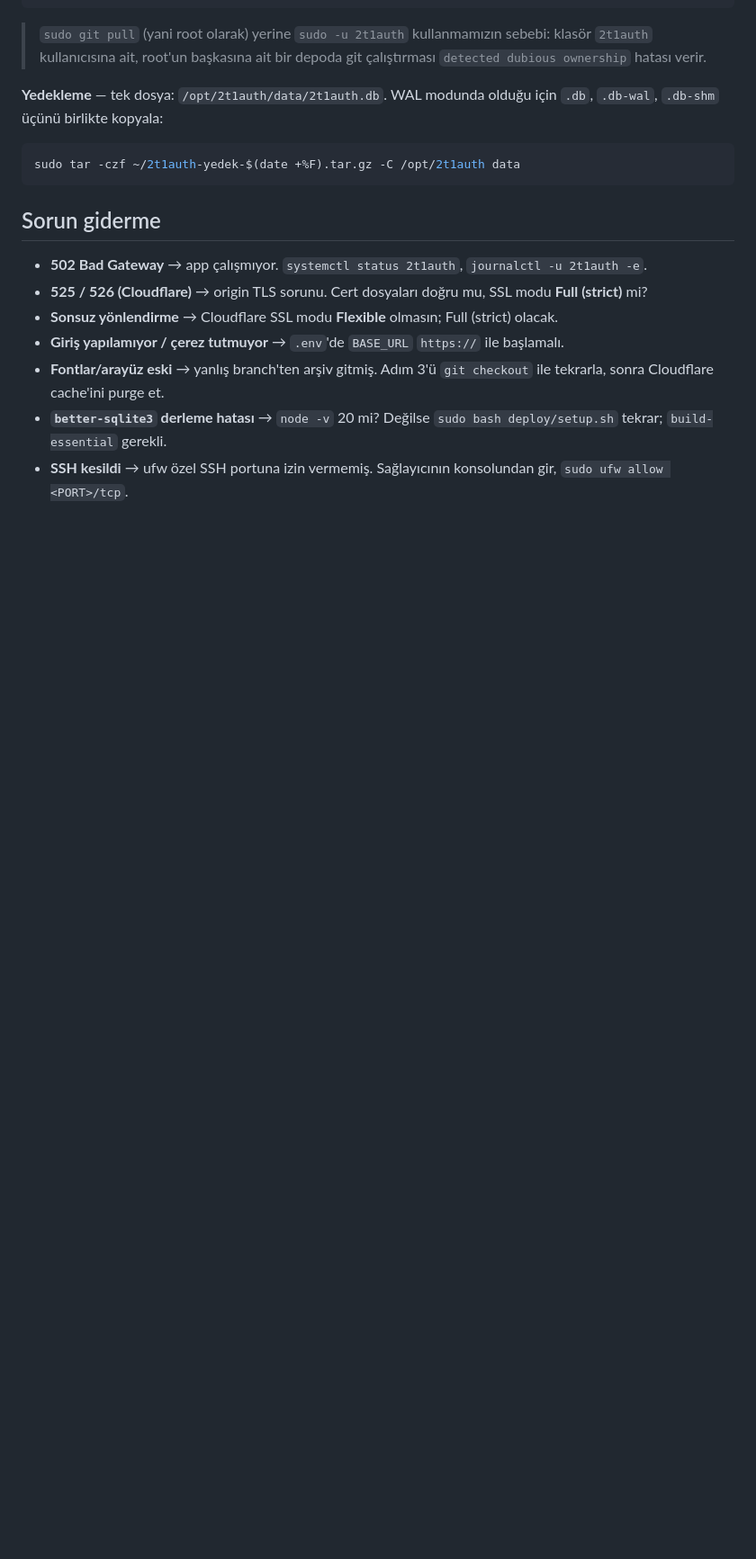
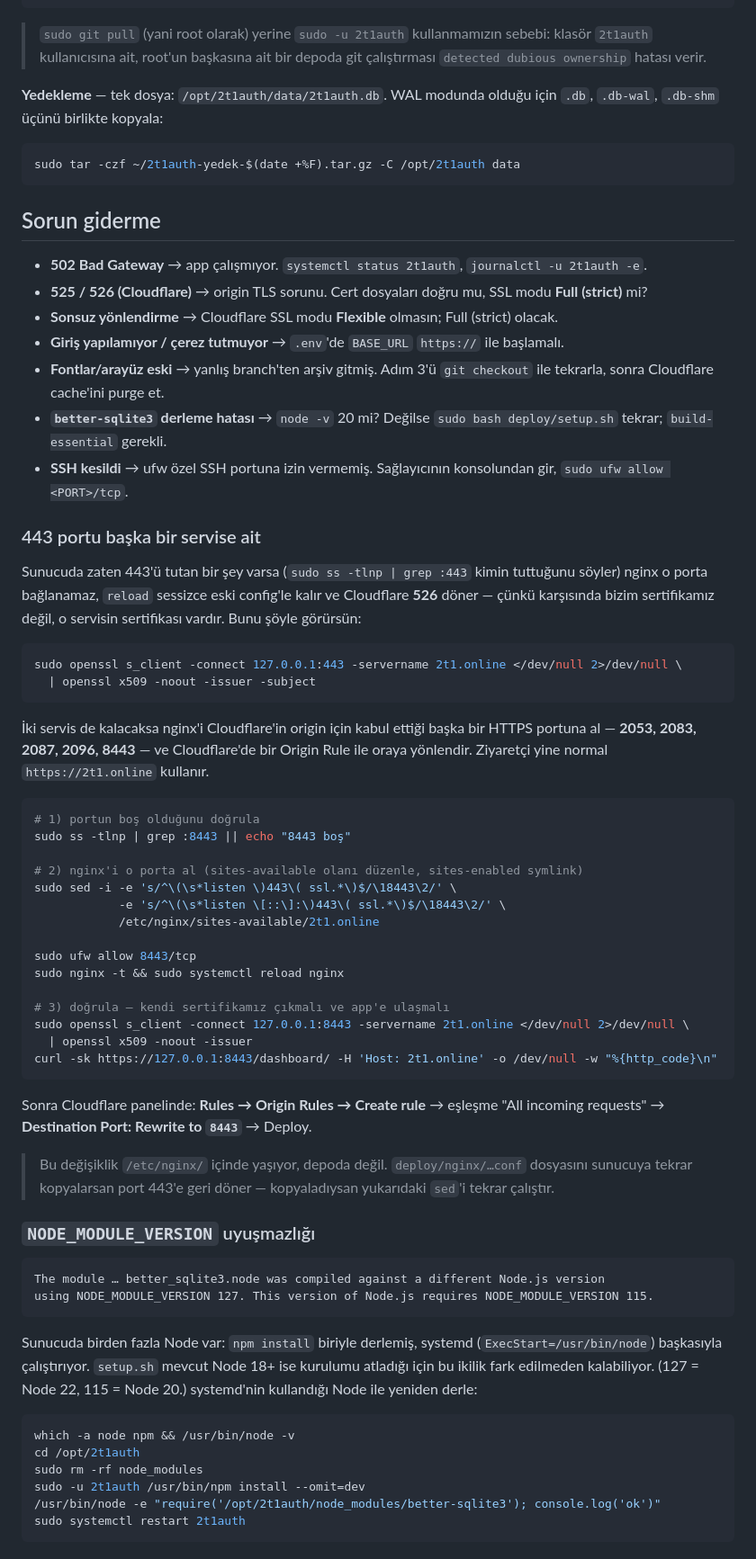
Before and after one commit to JSInvasor/2t111authh, a Markdown page: DEPLOY.md, the part around the change. Shown at 90% size. GitHub-like rendering; blank space fills up the shorter version.

Commit message:
Document the two ways a real server breaks this install
Both came out of an actual deployment, and neither is guessable from the logs
alone.

A second Node on the box: npm builds better-sqlite3 against whichever node
runs the install, systemd starts /usr/bin/node, and if those differ the service
crash-loops on NODE_MODULE_VERSION forever. setup.sh skips its own Node install
when it finds 18 or newer, so the mismatch can survive a clean provision.

Something else already holding 443: nginx cannot bind, the reload quietly keeps
the old config, and Cloudflare answers 526 because the certificate it meets
belongs to the other service. The fix keeps both — nginx moves to one of the
HTTPS ports Cloudflare accepts for origins and an Origin Rule points the
hostname at it, so visitors still use the plain URL. That change lives in
/etc/nginx and not the repo, so re-copying the shipped conf silently undoes it;
the note says so.

Co-Authored-By: Claude Opus 5 <noreply@anthropic.com>
Claude-Session: https://claude.ai/code/session_016FmvuERKqxnt6ddCFi66Yf

````diff
--- a/DEPLOY.md
+++ b/DEPLOY.md
@@ -311,3 +311,65 @@ sudo tar -czf ~/2t1auth-yedek-$(date +%F).tar.gz -C /opt/2t1auth data
 - **Fontlar/arayüz eski** → yanlış branch'ten arşiv gitmiş. Adım 3'ü `git checkout` ile tekrarla, sonra Cloudflare cache'ini purge et.
 - **`better-sqlite3` derleme hatası** → `node -v` 20 mi? Değilse `sudo bash deploy/setup.sh` tekrar; `build-essential` gerekli.
 - **SSH kesildi** → ufw özel SSH portuna izin vermemiş. Sağlayıcının konsolundan gir, `sudo ufw allow <PORT>/tcp`.
+
+### 443 portu başka bir servise ait
+
+Sunucuda zaten 443'ü tutan bir şey varsa (`sudo ss -tlnp | grep :443` kimin
+tuttuğunu söyler) nginx o porta bağlanamaz, `reload` sessizce eski config'le
+kalır ve Cloudflare **526** döner — çünkü karşısında bizim sertifikamız değil,
+o servisin sertifikası vardır. Bunu şöyle görürsün:
+
+```bash
+sudo openssl s_client -connect 127.0.0.1:443 -servername 2t1.online </dev/null 2>/dev/null \
+  | openssl x509 -noout -issuer -subject
+```
+
+İki servis de kalacaksa nginx'i Cloudflare'in origin için kabul ettiği başka bir
+HTTPS portuna al — **2053, 2083, 2087, 2096, 8443** — ve Cloudflare'de bir Origin
+Rule ile oraya yönlendir. Ziyaretçi yine normal `https://2t1.online` kullanır.
+
+```bash
+# 1) portun boş olduğunu doğrula
+sudo ss -tlnp | grep :8443 || echo "8443 boş"
+
+# 2) nginx'i o porta al (sites-available olanı düzenle, sites-enabled symlink)
+sudo sed -i -e 's/^\(\s*listen \)443\( ssl.*\)$/\18443\2/' \
+            -e 's/^\(\s*listen \[::\]:\)443\( ssl.*\)$/\18443\2/' \
+            /etc/nginx/sites-available/2t1.online
+
+sudo ufw allow 8443/tcp
+sudo nginx -t && sudo systemctl reload nginx
+
+# 3) doğrula — kendi sertifikamız çıkmalı ve app'e ulaşmalı
+sudo openssl s_client -connect 127.0.0.1:8443 -servername 2t1.online </dev/null 2>/dev/null \
+  | openssl x509 -noout -issuer
+curl -sk https://127.0.0.1:8443/dashboard/ -H 'Host: 2t1.online' -o /dev/null -w "%{http_code}\n"
+```
+
+Sonra Cloudflare panelinde: **Rules → Origin Rules → Create rule** → eşleşme
+"All incoming requests" → **Destination Port: Rewrite to `8443`** → Deploy.
+
+> Bu değişiklik `/etc/nginx/` içinde yaşıyor, depoda değil. `deploy/nginx/…conf`
+> dosyasını sunucuya tekrar kopyalarsan port 443'e geri döner — kopyaladıysan
+> yukarıdaki `sed`'i tekrar çalıştır.
+
+### `NODE_MODULE_VERSION` uyuşmazlığı
+
+```
+The module … better_sqlite3.node was compiled against a different Node.js version
+using NODE_MODULE_VERSION 127. This version of Node.js requires NODE_MODULE_VERSION 115.
+```
+
+Sunucuda birden fazla Node var: `npm install` biriyle derlemiş, systemd
+(`ExecStart=/usr/bin/node`) başkasıyla çalıştırıyor. `setup.sh` mevcut Node 18+
+ise kurulumu atladığı için bu ikilik fark edilmeden kalabiliyor.
+(127 = Node 22, 115 = Node 20.) systemd'nin kullandığı Node ile yeniden derle:
+
+```bash
+which -a node npm && /usr/bin/node -v
+cd /opt/2t1auth
+sudo rm -rf node_modules
+sudo -u 2t1auth /usr/bin/npm install --omit=dev
+/usr/bin/node -e "require('/opt/2t1auth/node_modules/better-sqlite3'); console.log('ok')"
+sudo systemctl restart 2t1auth
+```
````
